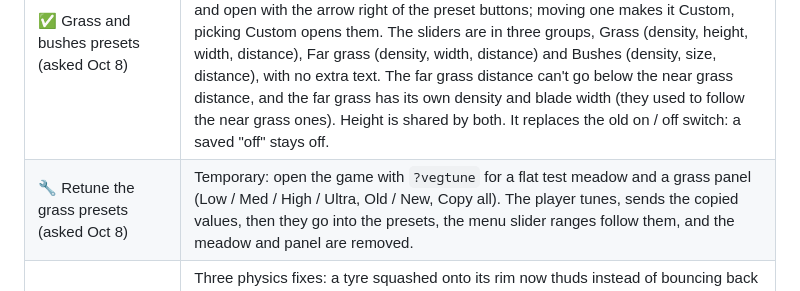
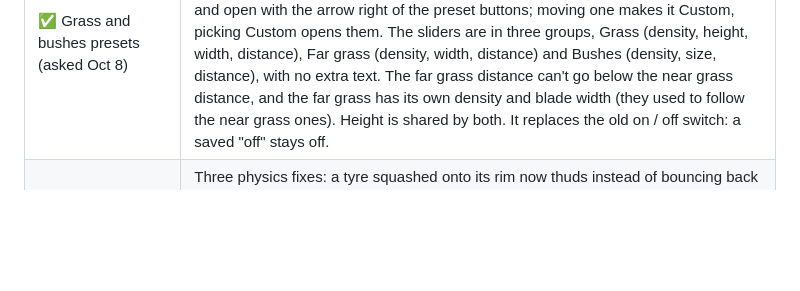
Before and after one commit to Arz-Gev/offroad, a Markdown page: TASKS.md, the part around the change. Drawn GitHub-style; blank space fills up the shorter version.

Commit message:
Drop the notes about the temporary grass tuner
Co-Authored-By: Claude Opus 5.5 <noreply@anthropic.com>

```diff
--- a/TASKS.md
+++ b/TASKS.md
@@ -40,7 +40,6 @@ Technical notes live in `DEVNOTES.md`.
 | ✅ Lancia and BTR lamps, J = extra lamps (asked Oct 7) | **Lancia**: L lights the four outer headlamps, **J** the block of four round driving lamps in the grille, and its light now comes from there (before, the four lit with L and J had no lamp of its own). The front indicators blink amber instead of glowing red with the brake. **BTR-80**: the headlights are the four big round lamps on the nose cheeks (two a side): they glow and the beam starts at their height (before it came from the small lamps low on the nose, which glowed red). **J** switches on its two searchlights, the one on the hull in front of the commander and the one on the gun (it turns and elevates with the guns); their covers now stand open, folded back, with a clear lens. In the code the J switch is called "aux" (extra lamps) everywhere, not "light bar"; settings and saved setups are untouched. |
 | ✅ Auto graphics measures the frame rate (asked Oct 8) | Quality **Auto** (the default) no longer just guesses from the graphics chip name. The first start begins with that guess, then watches the frame rate while you play: under 45 fps it drops one preset, at a full 60 it tries one preset higher and keeps it only if it holds 50 (a failed try shows for about a second). The result is remembered for this computer and screen, so later starts go straight to it and only step down if the game gets slower. To measure again, pick another preset and then Auto. Phones keep Mobile with its own resolution scaling. |
 | ✅ Grass and bushes presets (asked Oct 8) | Graphics → Grass and bushes now has its own preset row like Shadows: **Off / Low / Med / High / Ultra / Custom**. A level uses that quality preset's grass and bush values; the main presets set it too (Mobile: Off). The ten sliders are hidden under it and open with the arrow right of the preset buttons; moving one makes it Custom, picking Custom opens them. The sliders are in three groups, Grass (density, height, width, distance), Far grass (density, width, distance) and Bushes (density, size, distance), with no extra text. The far grass distance can't go below the near grass distance, and the far grass has its own density and blade width (they used to follow the near grass ones). Height is shared by both. It replaces the old on / off switch: a saved "off" stays off. |
-| 🔧 Retune the grass presets (asked Oct 8) | Temporary: open the game with `?vegtune` for a flat test meadow and a grass panel (Low / Med / High / Ultra, Old / New, Copy all). The player tunes, sends the copied values, then they go into the presets, the menu slider ranges follow them, and the meadow and panel are removed. |
 | ✅ Truck jumped when a tyre landed tilted or on its side (asked Oct 6) | Three physics fixes: a tyre squashed onto its rim now thuds instead of bouncing back like a spring; on a tilt the ground pushes square to itself (before, side grip could hold a steeply rolled truck up on its tyre edges); the tyre's downhill edge now feels the ground (it sank ~10 cm first). The worst kick on its side went from 550 kN to 110 kN. (R itself now puts the truck down on the flattest clear spot nearby, tilted to the slope: done in a separate task.) Found on the way: the BTR could sit forever on a steep climb with all wheels spinning at full throttle (traction control too weak for it); fixed. |
 
 ## Next (waiting for answers)
```
Also changed, not shown: DEVNOTES.md (+0 -1 lines).
